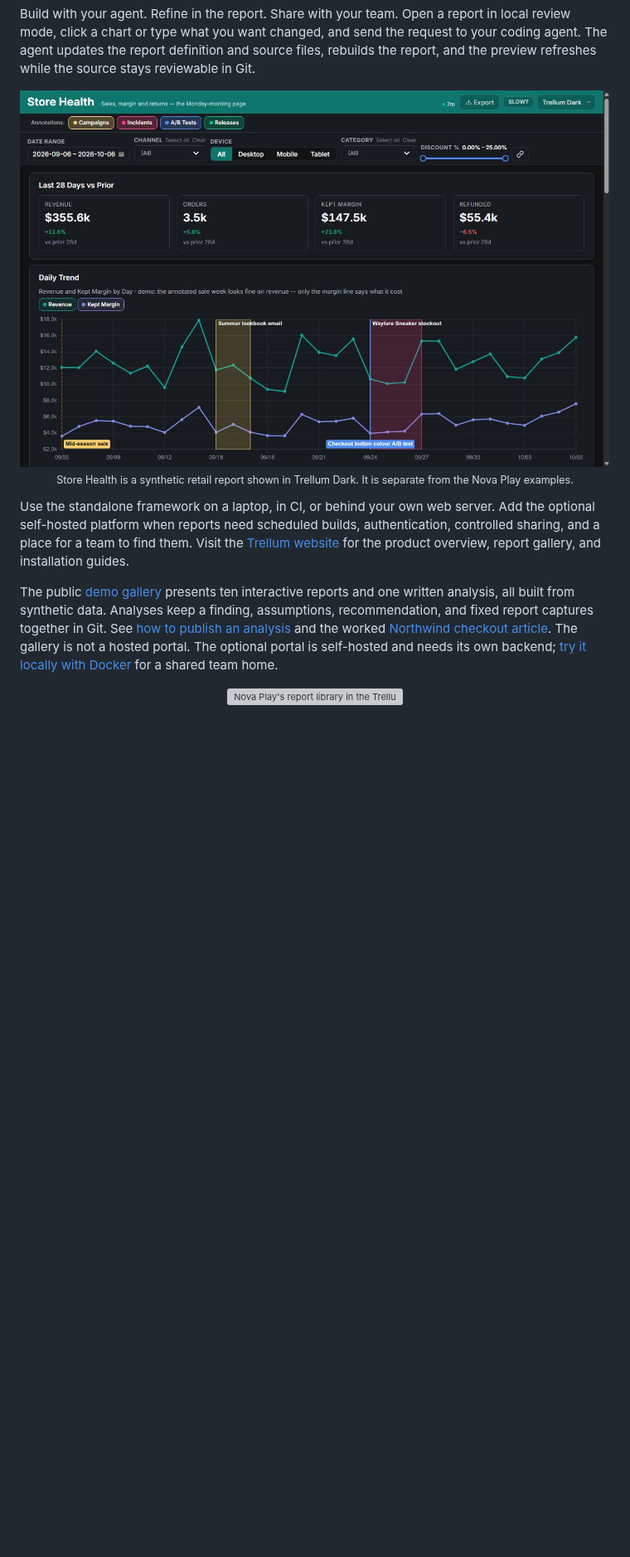
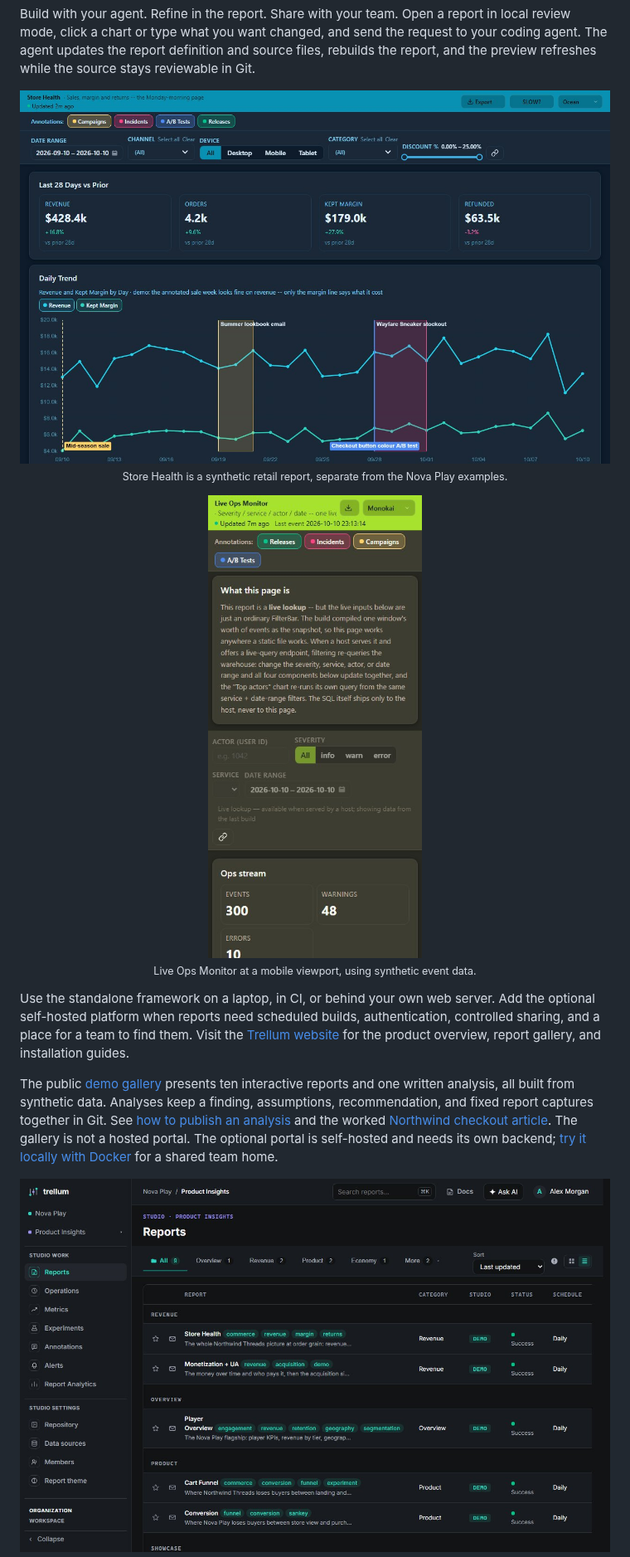
Before and after one commit to trellumhq/trellum, a Markdown page: README.md, the part around one of its changes. Shown at 83% size. Drawn GitHub-style; pictures changed too: docs/assets/portal-reports.jpg (added), docs/assets/report-mobile.jpg (added), docs/assets/store-health.jpg; blank space fills up the shorter version; grey boxes are pictures that could not be loaded.

Commit message:
docs: refresh README product screenshots

```diff
--- a/README.md
+++ b/README.md
@@ -42,5 +42,11 @@ source stays reviewable in Git.
   <br>
-  <sub>Store Health is a synthetic retail report shown in Trellum Dark. It is separate from the Nova Play examples.</sub>
+  <sub>Store Health is a synthetic retail report, separate from the Nova Play examples.</sub>
+</p>
+
+<p align="center">
+  <img src="docs/assets/report-mobile.jpg" width="260" alt="Live Ops Monitor report shown at a mobile viewport, with event status and responsive filters">
+  <br>
+  <sub>Live Ops Monitor at a mobile viewport, using synthetic event data.</sub>
 </p>
 
 Use the standalone framework on a laptop, in CI, or behind your own web server.
@@ -60,5 +66,5 @@ with Docker](docs/customer/install/try-it.md#try-the-self-hosted-portal) for a
 shared team home.
 
 <p align="center">
-  <a href="https://trellum.dev/tour/"><img src="website/static/media/tour/portal-overview.jpg" alt="Nova Play's report library in the Trellum portal — open the interactive feature tour"></a>
+  <a href="https://trellum.dev/tour/"><img src="docs/assets/portal-reports.jpg" alt="Nova Play report library in the Trellum portal, with successful builds and the Ask AI affordance"></a>
   <br>
```
Also changed, not shown: other parts of README.md (+2 -2 lines), docs/assets/portal-overview.jpg.
